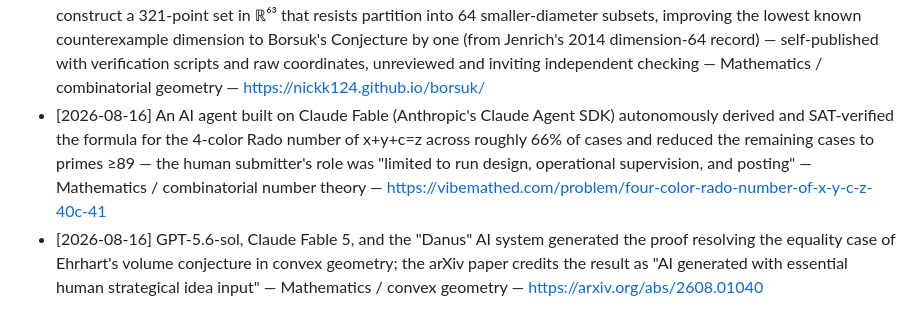
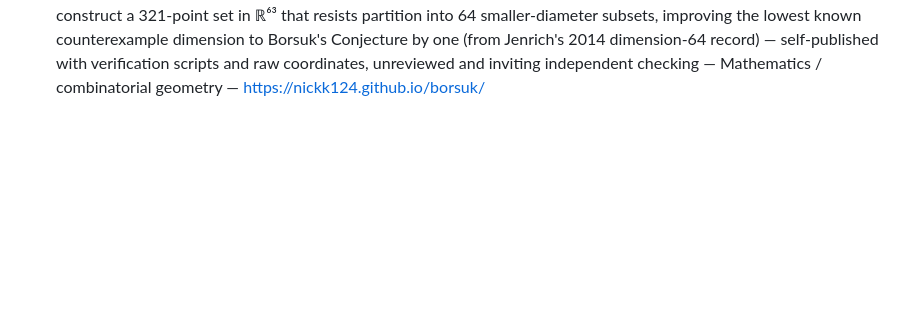
Before and after one commit to lcb931023/ai-breakthrough-tracker, a Markdown page: proposed.md, the part around the change. GitHub-like rendering; blank space fills up the shorter version.

Commit message:
proposed: drop Rado-number and Ehrhart-conjecture candidates (no independent attention, either anonymous or unremarkable insider)

```diff
--- a/proposed.md
+++ b/proposed.md
@@ -24,5 +24,3 @@ Format: `- [YYYY-MM-DD] <one-line claim> — <field> — <source url>`
 - [2026-08-02] OpenAI's unreleased "Astra" model generated the core arguments for ten decades-open problems spanning group theory, discrete geometry, quantum complexity, and computational complexity — including a disproof of Connes's rigidity conjecture, the first explicit non-sofic group, and the first improved general sphere-packing bound since 1978 — human mathematicians then wrote up the manuscripts and formalized each proof as a Lean 4 certificate; self-reported by OpenAI, no independent peer review yet — Mathematics / theoretical computer science — https://openai.com/index/ten-advances-in-mathematics/
 - [2026-08-02] Two competing teams (MIT's Seyoon Ragavan; UC Santa Barbara/UCLA's Prabhanjan Ananth and Amit Sahai) independently used OpenAI's GPT-5.6 Sol Ultra to generate the core construction and proof ideas for efficient unclonable encryption with no extra security assumptions, settling a quantum-cryptography question open for 6 years — preprints submitted roughly 3 hours apart after both were pointed at the same problem, human-verified but not yet peer-reviewed — Cryptography / quantum computing — https://www.scientificamerican.com/article/ai-helped-produce-two-proofs-for-the-same-cryptography-problem/
 - [2026-08-12] Nick Konz (a UNC Chapel Hill computer-vision/medical-AI postdoc, not a discrete geometer) had Claude construct a 321-point set in ℝ⁶³ that resists partition into 64 smaller-diameter subsets, improving the lowest known counterexample dimension to Borsuk's Conjecture by one (from Jenrich's 2014 dimension-64 record) — self-published with verification scripts and raw coordinates, unreviewed and inviting independent checking — Mathematics / combinatorial geometry — https://nickk124.github.io/borsuk/
-- [2026-08-16] An AI agent built on Claude Fable (Anthropic's Claude Agent SDK) autonomously derived and SAT-verified the formula for the 4-color Rado number of x+y+c=z across roughly 66% of cases and reduced the remaining cases to primes ≥89 — the human submitter's role was "limited to run design, operational supervision, and posting" — Mathematics / combinatorial number theory — https://vibemathed.com/problem/four-color-rado-number-of-x-y-c-z-40c-41
-- [2026-08-16] GPT-5.6-sol, Claude Fable 5, and the "Danus" AI system generated the proof resolving the equality case of Ehrhart's volume conjecture in convex geometry; the arXiv paper credits the result as "AI generated with essential human strategical idea input" — Mathematics / convex geometry — https://arxiv.org/abs/2608.01040
```
